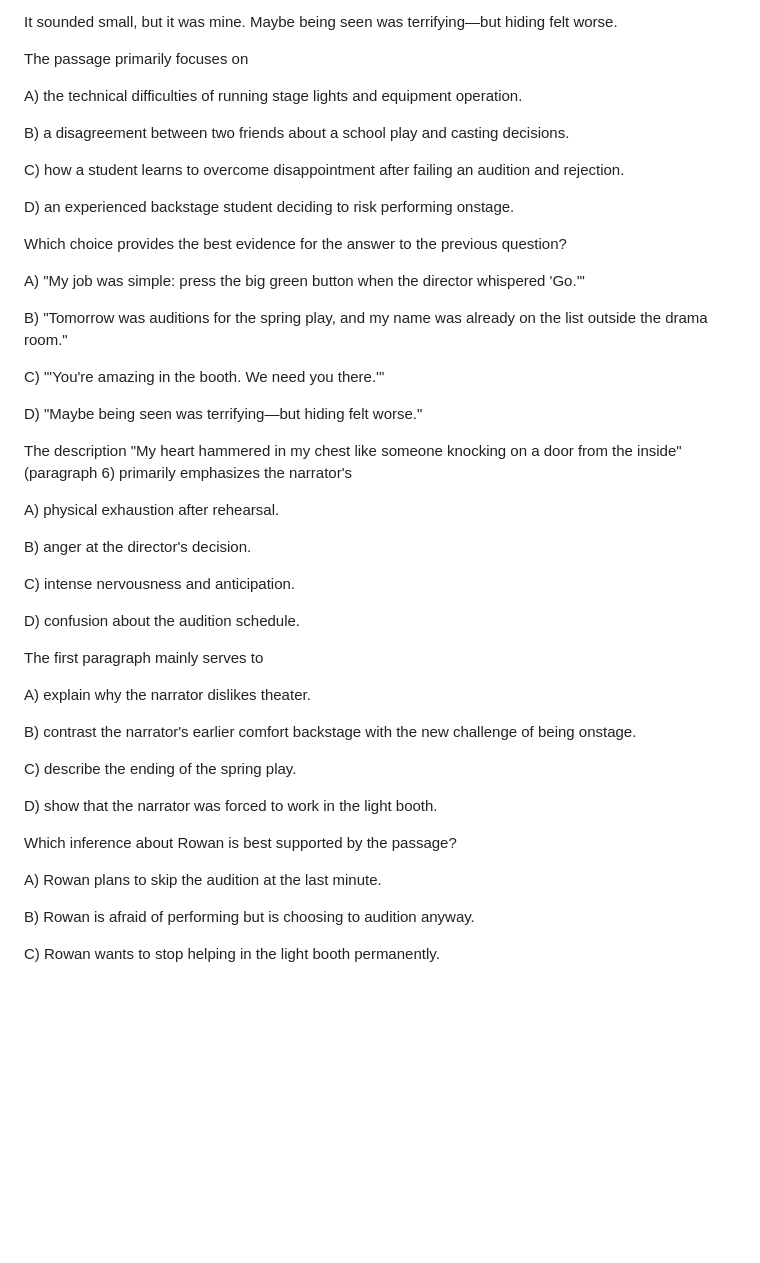
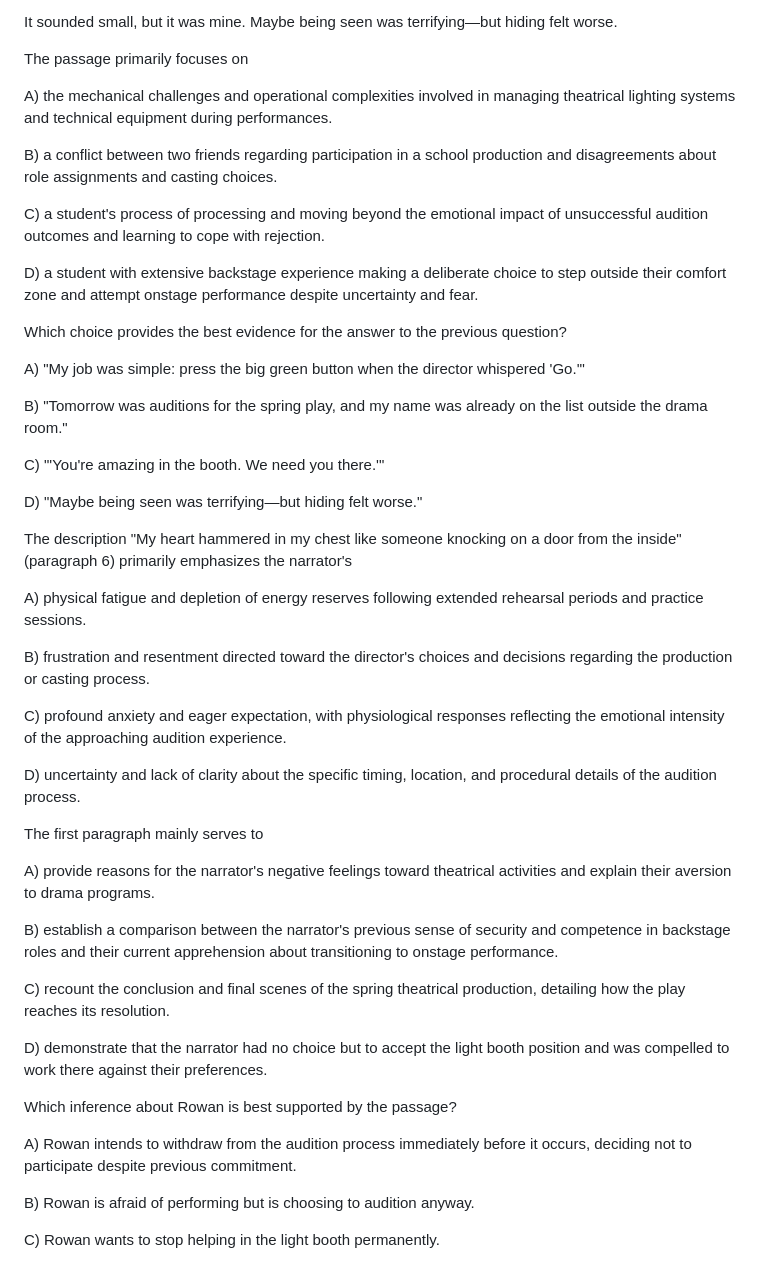
Before and after one commit to Rockypocky77/ChancifySATPrep, a Markdown page: sat14.md, the part around the change. Rendered like a GitHub page; blank space fills up the shorter version.

Commit message:
Fix Reading answer choices in sat14: make all choices plausible and detailed

```diff
--- a/sat14.md
+++ b/sat14.md
@@ -37,16 +37,16 @@ It sounded small, but it was mine. Maybe being seen was terrifying—but hiding
 The passage primarily focuses on
 
 
-A) the technical difficulties of running stage lights and equipment operation.
-
-
-B) a disagreement between two friends about a school play and casting decisions.
-
-
-C) how a student learns to overcome disappointment after failing an audition and rejection.
-
-
-D) an experienced backstage student deciding to risk performing onstage.
+A) the mechanical challenges and operational complexities involved in managing theatrical lighting systems and technical equipment during performances.
+
+
+B) a conflict between two friends regarding participation in a school production and disagreements about role assignments and casting choices.
+
+
+C) a student's process of processing and moving beyond the emotional impact of unsuccessful audition outcomes and learning to cope with rejection.
+
+
+D) a student with extensive backstage experience making a deliberate choice to step outside their comfort zone and attempt onstage performance despite uncertainty and fear.
 
 
 Which choice provides the best evidence for the answer to the previous question?
@@ -67,37 +67,37 @@ D) "Maybe being seen was terrifying—but hiding felt worse."
 The description "My heart hammered in my chest like someone knocking on a door from the inside" (paragraph 6) primarily emphasizes the narrator's
 
 
-A) physical exhaustion after rehearsal.
-
-
-B) anger at the director's decision.
-
-
-C) intense nervousness and anticipation.
-
-
-D) confusion about the audition schedule.
+A) physical fatigue and depletion of energy reserves following extended rehearsal periods and practice sessions.
+
+
+B) frustration and resentment directed toward the director's choices and decisions regarding the production or casting process.
+
+
+C) profound anxiety and eager expectation, with physiological responses reflecting the emotional intensity of the approaching audition experience.
+
+
+D) uncertainty and lack of clarity about the specific timing, location, and procedural details of the audition process.
 
 
 The first paragraph mainly serves to
 
 
-A) explain why the narrator dislikes theater.
-
-
-B) contrast the narrator's earlier comfort backstage with the new challenge of being onstage.
-
-
-C) describe the ending of the spring play.
-
-
-D) show that the narrator was forced to work in the light booth.
+A) provide reasons for the narrator's negative feelings toward theatrical activities and explain their aversion to drama programs.
+
+
+B) establish a comparison between the narrator's previous sense of security and competence in backstage roles and their current apprehension about transitioning to onstage performance.
+
+
+C) recount the conclusion and final scenes of the spring theatrical production, detailing how the play reaches its resolution.
+
+
+D) demonstrate that the narrator had no choice but to accept the light booth position and was compelled to work there against their preferences.
 
 
 Which inference about Rowan is best supported by the passage?
 
 
-A) Rowan plans to skip the audition at the last minute.
+A) Rowan intends to withdraw from the audition process immediately before it occurs, deciding not to participate despite previous commitment.
 
 
 B) Rowan is afraid of performing but is choosing to audition anyway.
```
